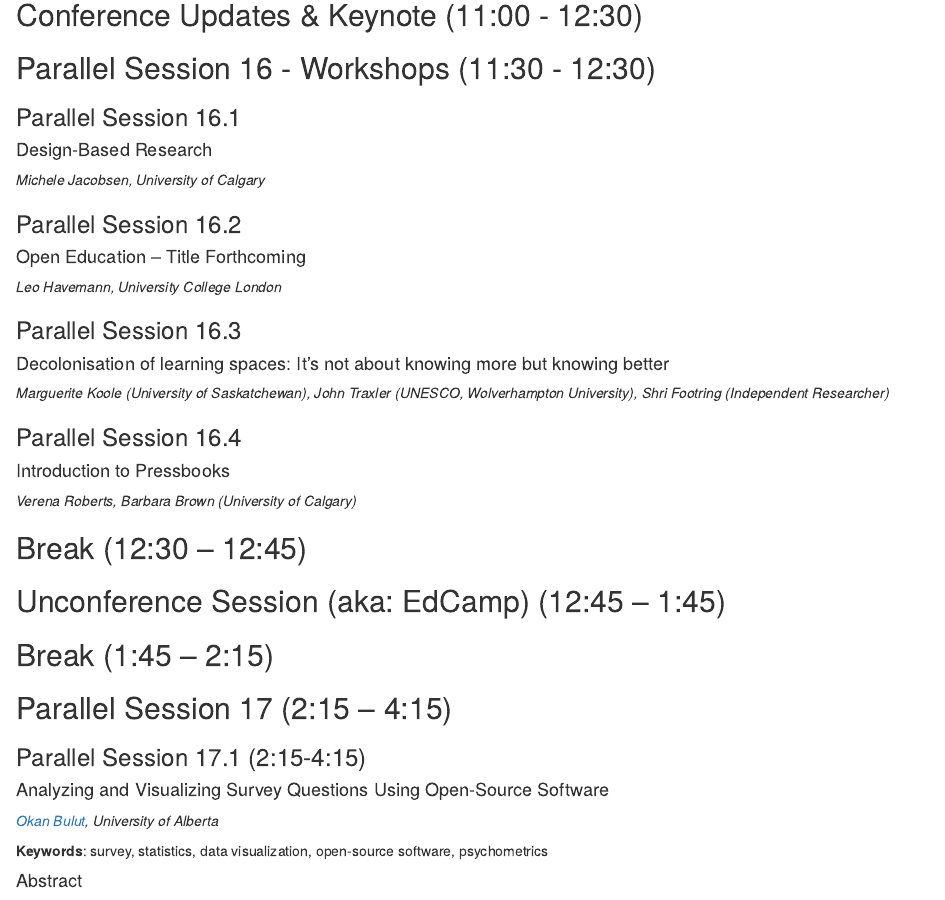
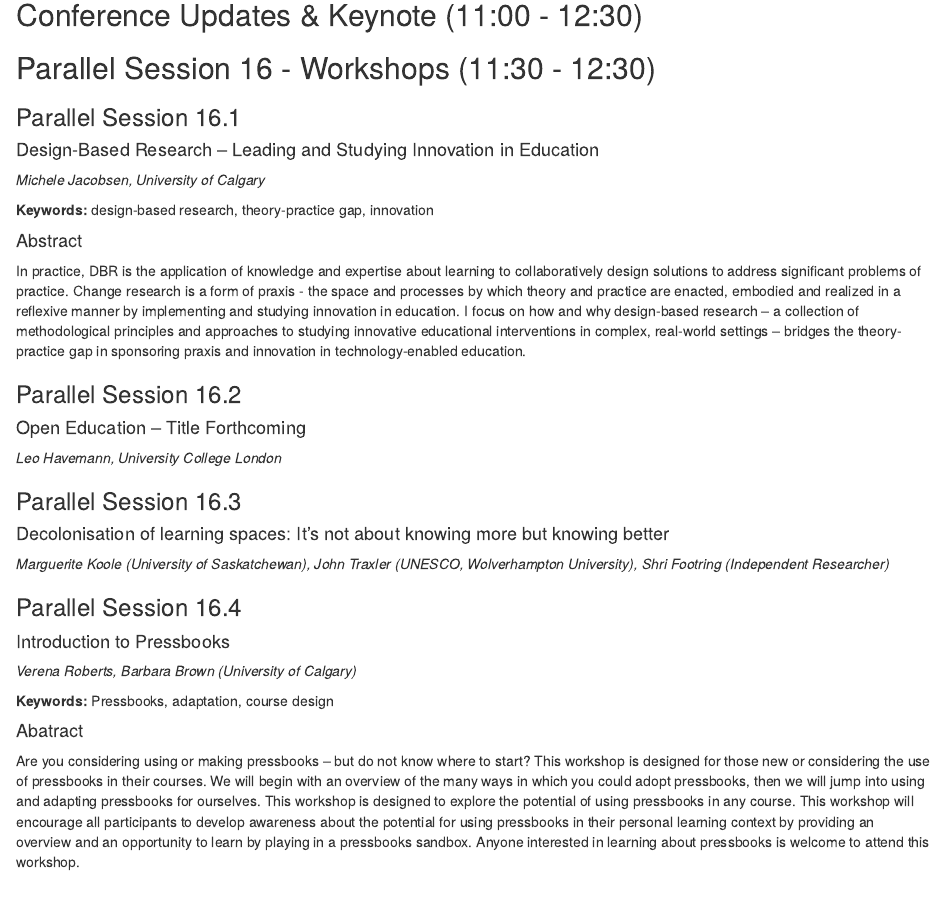
Before and after one commit to otessa/2022, an R Markdown document (06-may20.Rmd): the page in a window 1100 px wide, from 380 px down. Rendered offline with R 4.5, knitr and Pandoc, with nearby package versions; drawn as R Markdown's standard HTML page in place of the format the file asks for.

Commit message:
jacobsen brown roberts

````diff
--- a/06-may20.Rmd
+++ b/06-may20.Rmd
@@ -45,9 +45,17 @@
 ### Parallel Session 16.1 {-}
 
 ```{block, type='todo'}
-#### Design-Based Research
+#### Design-Based Research – Leading and Studying Innovation in Education
 
 *Michele Jacobsen, University of Calgary*
+
+**Keywords:** design-based research, theory-practice gap, innovation
+
+#### Abstract
+
+In practice, DBR is the application of knowledge and expertise about learning to collaboratively design solutions to address significant problems of practice. Change research is a form of praxis - the space and processes by which theory and practice are enacted, embodied and realized in a reflexive manner by implementing and studying innovation in education. I focus on how and why design-based research – a collection of methodological principles and approaches to studying innovative educational interventions in complex, real-world settings – bridges the theory-practice gap in sponsoring praxis and innovation in technology-enabled education.
+
+
 ```
 
 ### Parallel Session 16.2 {-}
@@ -72,6 +80,12 @@
 #### Introduction to Pressbooks
 
 *Verena Roberts, Barbara Brown (University of Calgary)*
+
+**Keywords:** Pressbooks, adaptation, course design
+
+#### Abatract
+
+Are you considering using or making pressbooks – but do not know where to start? This workshop is designed for those new or considering the use of pressbooks in their courses. We will begin with an overview of the many ways in which you could adopt pressbooks, then we will jump into using and adapting pressbooks for ourselves.  This workshop is designed to explore the potential of using pressbooks in any course. This workshop will encourage all participants to develop awareness about the potential for using pressbooks in their personal learning context by providing an overview and an opportunity to learn by playing in a pressbooks sandbox. Anyone interested in learning about pressbooks is welcome to attend this workshop.
 ```
 ## Break (12:30 – 12:45) {-}
 
````
Also changed, not shown: docs/reference-keys.txt (deleted), docs/search_index.json, 10 other files.
